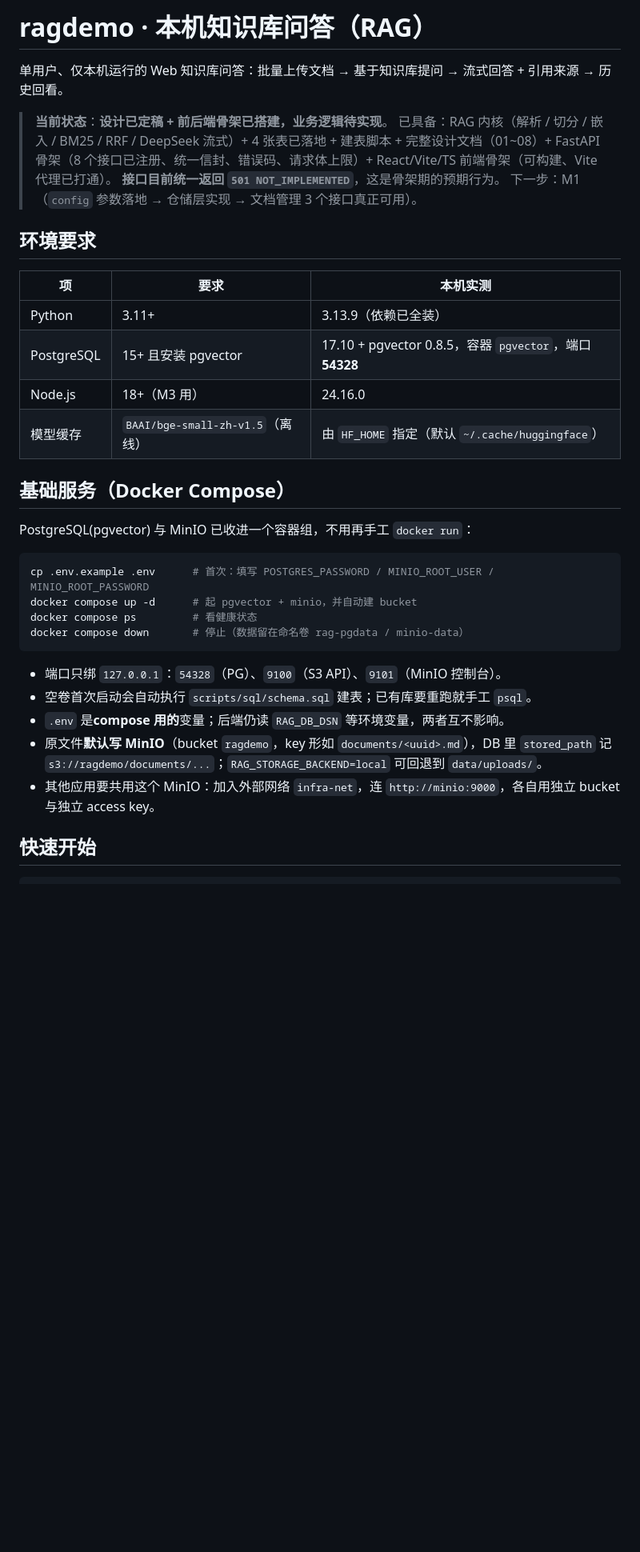
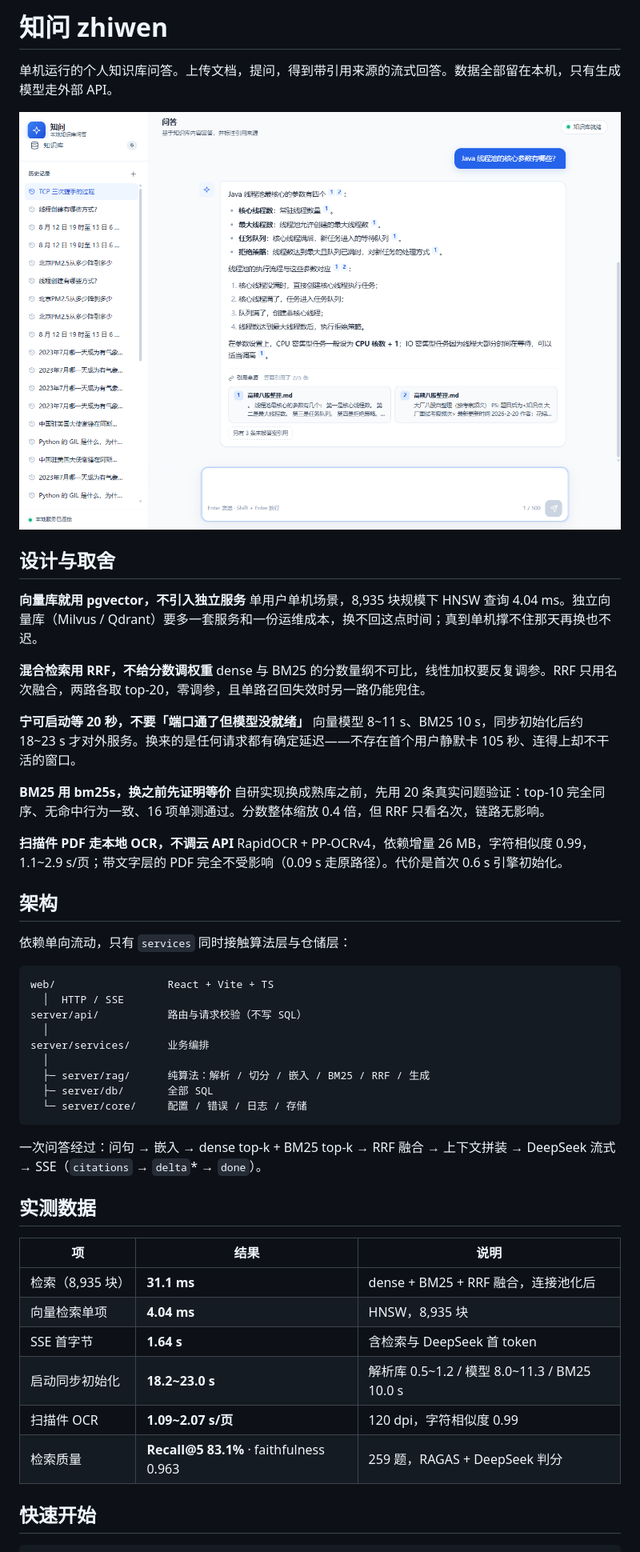
Before and after one commit to xxj-ui/ragdemo, a Markdown page: README.md, the part around one of its changes. Shown at 80% size. Rendered like a GitHub page; pictures changed too: docs/images/qa-demo.png (added); blank space fills up the shorter version.

Commit message:
docs: 重写 README

````diff
--- a/README.md
+++ b/README.md
@@ -1,37 +1,54 @@
-# ragdemo · 本机知识库问答（RAG）
+# 知问 zhiwen
 
-单用户、仅本机运行的 Web 知识库问答：批量上传文档 → 基于知识库提问 → 流式回答 + 引用来源 → 历史回看。
+单机运行的个人知识库问答。上传文档，提问，得到带引用来源的流式回答。数据全部留在本机，只有生成模型走外部 API。
 
-> **当前状态**：**设计已定稿 + 前后端骨架已搭建，业务逻辑待实现**。
-> 已具备：RAG 内核（解析 / 切分 / 嵌入 / BM25 / RRF / DeepSeek 流式）+ 4 张表已落地 + 建表脚本 + 完整设计文档（01~08）+ FastAPI 骨架（8 个接口已注册、统一信封、错误码、请求体上限）+ React/Vite/TS 前端骨架（可构建、Vite 代理已打通）。
-> **接口目前统一返回 `501 NOT_IMPLEMENTED`**，这是骨架期的预期行为。
-> 下一步：M1（`config` 参数落地 → 仓储层实现 → 文档管理 3 个接口真正可用）。
+![问答界面](docs/images/qa-demo.png)
 
-## 环境要求
+## 设计与取舍
 
-| 项 | 要求 | 本机实测 |
-| --- | --- | --- |
-| Python | 3.11+ | 3.13.9（依赖已全装） |
-| PostgreSQL | 15+ 且安装 pgvector | 17.10 + pgvector 0.8.5，容器 `pgvector`，端口 **54328** |
-| Node.js | 18+（M3 用） | 24.16.0 |
-| 模型缓存 | `BAAI/bge-small-zh-v1.5`（离线） | 由 `HF_HOME` 指定（默认 `~/.cache/huggingface`） |
+**向量库就用 pgvector，不引入独立服务**
+单用户单机场景，8,935 块规模下 HNSW 查询 4.04 ms。独立向量库（Milvus / Qdrant）要多一套服务和一份运维成本，换不回这点时间；真到单机撑不住那天再换也不迟。
 
-## 基础服务（Docker Compose）
+**混合检索用 RRF，不给分数调权重**
+dense 与 BM25 的分数量纲不可比，线性加权要反复调参。RRF 只用名次融合，两路各取 top-20，零调参，且单路召回失效时另一路仍能兜住。
 
-PostgreSQL(pgvector) 与 MinIO 已收进一个容器组，不用再手工 `docker run`：
+**宁可启动等 20 秒，不要「端口通了但模型没就绪」**
+向量模型 8~11 s、BM25 10 s，同步初始化后约 18~23 s 才对外服务。换来的是任何请求都有确定延迟——不存在首个用户静默卡 105 秒、连得上却不干活的窗口。
 
-```bash
-cp .env.example .env      # 首次：填写 POSTGRES_PASSWORD / MINIO_ROOT_USER / MINIO_ROOT_PASSWORD
-docker compose up -d      # 起 pgvector + minio，并自动建 bucket
-docker compose ps         # 看健康状态
-docker compose down       # 停止（数据留在命名卷 rag-pgdata / minio-data）
+**BM25 用 bm25s，换之前先证明等价**
+自研实现换成熟库之前，先用 20 条真实问题验证：top-10 完全同序、无命中行为一致、16 项单测通过。分数整体缩放 0.4 倍，但 RRF 只看名次，链路无影响。
+
+**扫描件 PDF 走本地 OCR，不调云 API**
+RapidOCR + PP-OCRv4，依赖增量 26 MB，字符相似度 0.99，1.1~2.9 s/页；带文字层的 PDF 完全不受影响（0.09 s 走原路径）。代价是首次 0.6 s 引擎初始化。
+
+## 架构
+
+依赖单向流动，只有 `services` 同时接触算法层与仓储层：
+
+```text
+web/                  React + Vite + TS
+  │  HTTP / SSE
+server/api/           路由与请求校验（不写 SQL）
+  │
+server/services/      业务编排
+  │
+  ├─ server/rag/      纯算法：解析 / 切分 / 嵌入 / BM25 / RRF / 生成
+  ├─ server/db/       全部 SQL
+  └─ server/core/     配置 / 错误 / 日志 / 存储
 ```
 
-- 端口只绑 `127.0.0.1`：`54328`（PG）、`9100`（S3 API）、`9101`（MinIO 控制台）。
-- 空卷首次启动会自动执行 `scripts/sql/schema.sql` 建表；已有库要重跑就手工 `psql`。
-- `.env` 是**compose 用的**变量；后端仍读 `RAG_DB_DSN` 等环境变量，两者互不影响。
-- 原文件**默认写 MinIO**（bucket `ragdemo`，key 形如 `documents/<uuid>.md`），DB 里 `stored_path` 记 `s3://ragdemo/documents/...`；`RAG_STORAGE_BACKEND=local` 可回退到 `data/uploads/`。
-- 其他应用要共用这个 MinIO：加入外部网络 `infra-net`，连 `http://minio:9000`，各自用独立 bucket 与独立 access key。
+一次问答经过：问句 → 嵌入 → dense top-k + BM25 top-k → RRF 融合 → 上下文拼装 → DeepSeek 流式 → SSE（`citations` → `delta`* → `done`）。
+
+## 实测数据
+
+| 项 | 结果 | 说明 |
+| --- | --- | --- |
+| 检索（8,935 块） | **31.1 ms** | dense + BM25 + RRF 融合，连接池化后 |
+| 向量检索单项 | **4.04 ms** | HNSW，8,935 块 |
+| SSE 首字节 | **1.64 s** | 含检索与 DeepSeek 首 token |
+| 启动同步初始化 | **18.2~23.0 s** | 解析库 0.5~1.2 / 模型 8.0~11.3 / BM25 10.0 s |
+| 扫描件 OCR | **1.09~2.07 s/页** | 120 dpi，字符相似度 0.99 |
+| 检索质量 | **Recall@5 83.1%** · faithfulness 0.963 | 259 题，RAGAS + DeepSeek 判分 |
 
 ## 快速开始
 
````
Also changed, not shown: other parts of README.md (+34 -79 lines).
